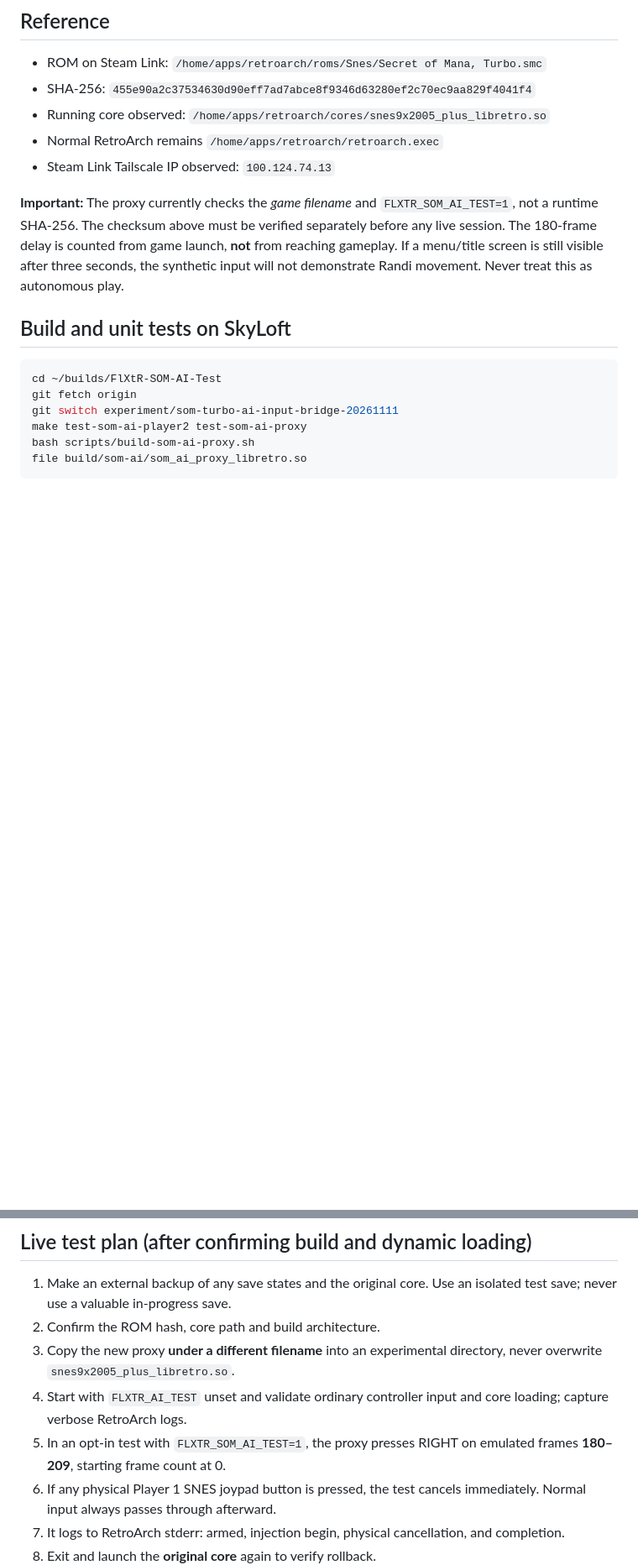
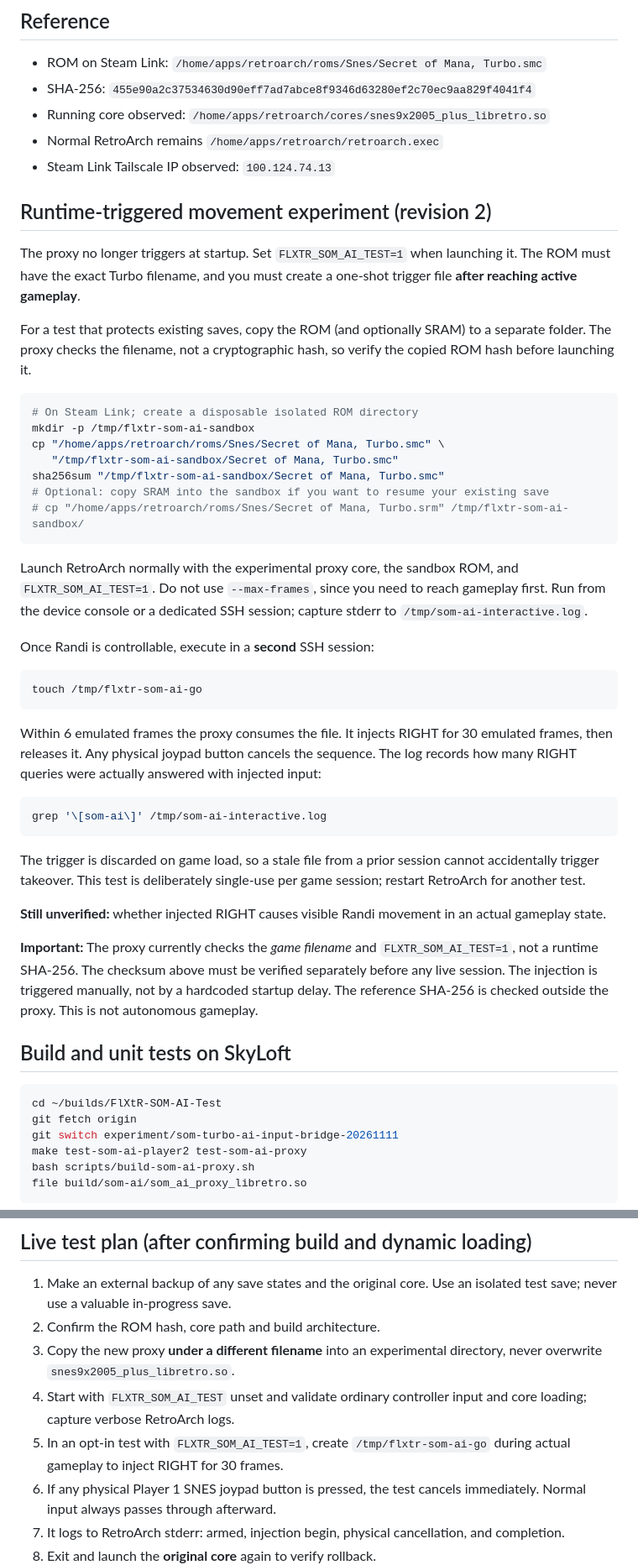
Before and after one commit to vatomalo/FlXtR-Steamlink, a Markdown page: docs/secret-of-mana-ai-input-bridge.md, 2 parts joined by grey strips. Shown at 84% size. Drawn GitHub-style; blank space fills up the shorter version.

Commit message:
Document safe in-game activation and disposable ROM sandbox for Turbo AI hardware test

````diff
--- a/docs/secret-of-mana-ai-input-bridge.md
+++ b/docs/secret-of-mana-ai-input-bridge.md
@@ -14,12 +14,56 @@ persistent override is performed.
 - Normal RetroArch remains `/home/apps/retroarch/retroarch.exec`
 - Steam Link Tailscale IP observed: `100.124.74.13`
 
+## Runtime-triggered movement experiment (revision 2)
+
+The proxy no longer triggers at startup. Set `FLXTR_SOM_AI_TEST=1` when
+launching it. The ROM must have the exact Turbo filename, and you must
+create a one-shot trigger file **after reaching active gameplay**.
+
+For a test that protects existing saves, copy the ROM (and optionally
+SRAM) to a separate folder. The proxy checks the filename, not a cryptographic
+hash, so verify the copied ROM hash before launching it.
+
+```sh
+# On Steam Link; create a disposable isolated ROM directory
+mkdir -p /tmp/flxtr-som-ai-sandbox
+cp "/home/apps/retroarch/roms/Snes/Secret of Mana, Turbo.smc" \
+   "/tmp/flxtr-som-ai-sandbox/Secret of Mana, Turbo.smc"
+sha256sum "/tmp/flxtr-som-ai-sandbox/Secret of Mana, Turbo.smc"
+# Optional: copy SRAM into the sandbox if you want to resume your existing save
+# cp "/home/apps/retroarch/roms/Snes/Secret of Mana, Turbo.srm" /tmp/flxtr-som-ai-sandbox/
+```
+
+Launch RetroArch normally with the experimental proxy core, the sandbox
+ROM, and `FLXTR_SOM_AI_TEST=1`. Do not use `--max-frames`, since you
+need to reach gameplay first. Run from the device console or a dedicated
+SSH session; capture stderr to `/tmp/som-ai-interactive.log`.
+
+Once Randi is controllable, execute in a **second** SSH session:
+
+```sh
+touch /tmp/flxtr-som-ai-go
+```
+
+Within 6 emulated frames the proxy consumes the file. It injects RIGHT
+for 30 emulated frames, then releases it. Any physical joypad button
+cancels the sequence. The log records how many RIGHT queries were actually
+answered with injected input:
+
+```sh
+grep '\[som-ai\]' /tmp/som-ai-interactive.log
+```
+
+The trigger is discarded on game load, so a stale file from a prior
+session cannot accidentally trigger takeover. This test is deliberately
+single-use per game session; restart RetroArch for another test.
+
+**Still unverified:** whether injected RIGHT causes visible Randi
+movement in an actual gameplay state.
+
 **Important:** The proxy currently checks the *game filename* and
 `FLXTR_SOM_AI_TEST=1`, not a runtime SHA-256. The checksum above must be
-verified separately before any live session. The 180-frame delay is counted
-from game launch, **not** from reaching gameplay. If a menu/title screen
-is still visible after three seconds, the synthetic input will not
-demonstrate Randi movement. Never treat this as autonomous play.
+verified separately before any live session. The injection is triggered manually, not by a hardcoded startup delay. The reference SHA-256 is checked outside the proxy. This is not autonomous gameplay.
 
 ## Build and unit tests on SkyLoft
 
@@ -43,10 +87,9 @@ package, publish, or activate** the artifact.
 2. Confirm the ROM hash, core path and build architecture.
 3. Copy the new proxy **under a different filename** into an experimental
    directory, never overwrite `snes9x2005_plus_libretro.so`.
-4. Start with `FLXTR_AI_TEST` unset and validate ordinary controller
+4. Start with `FLXTR_SOM_AI_TEST` unset and validate ordinary controller
    input and core loading; capture verbose RetroArch logs.
-5. In an opt-in test with `FLXTR_SOM_AI_TEST=1`, the proxy presses RIGHT
-   on emulated frames **180–209**, starting frame count at 0.
+5. In an opt-in test with `FLXTR_SOM_AI_TEST=1`, create `/tmp/flxtr-som-ai-go` during actual gameplay to inject RIGHT for 30 frames.
 6. If any physical Player 1 SNES joypad button is pressed, the test
    cancels immediately. Normal input always passes through afterward.
 7. It logs to RetroArch stderr: armed, injection begin, physical
````
